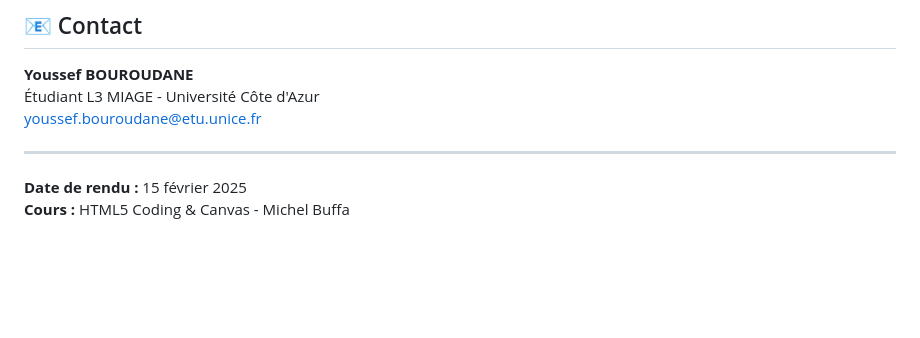
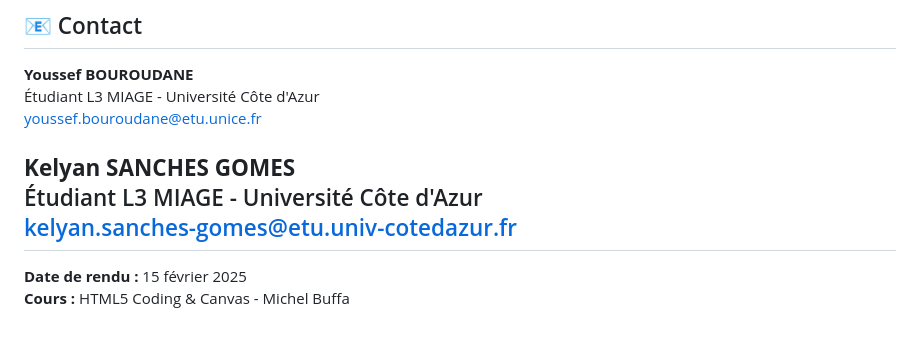
Before and after one commit to Usef-MA/TP-buffa-JS-L3MIAGE, a Markdown page: README.md, the part around one of its changes. Drawn GitHub-style; blank space fills up the shorter version.

```diff
--- a/README.md
+++ b/README.md
@@ -279,6 +316,9 @@ Université Côte d'Azur
 Étudiant L3 MIAGE - Université Côte d'Azur
 youssef.bouroudane@etu.unice.fr
 
+**Kelyan SANCHES GOMES**
+Étudiant L3 MIAGE - Université Côte d'Azur
+kelyan.sanches-gomes@etu.univ-cotedazur.fr
 ---
 
 **Date de rendu :** 15 février 2025
```
Also changed, not shown: other parts of README.md (+68 -31 lines).
